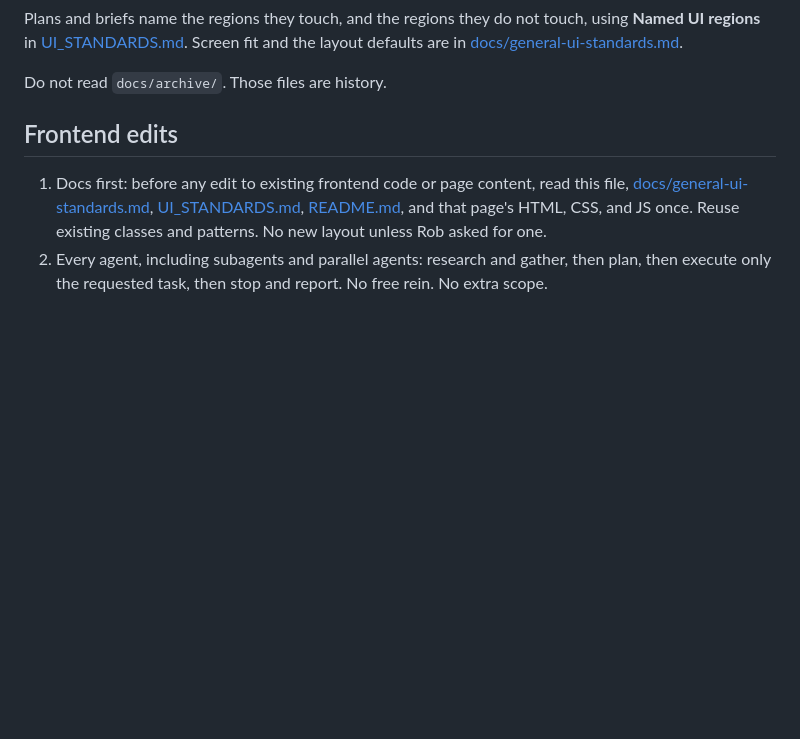
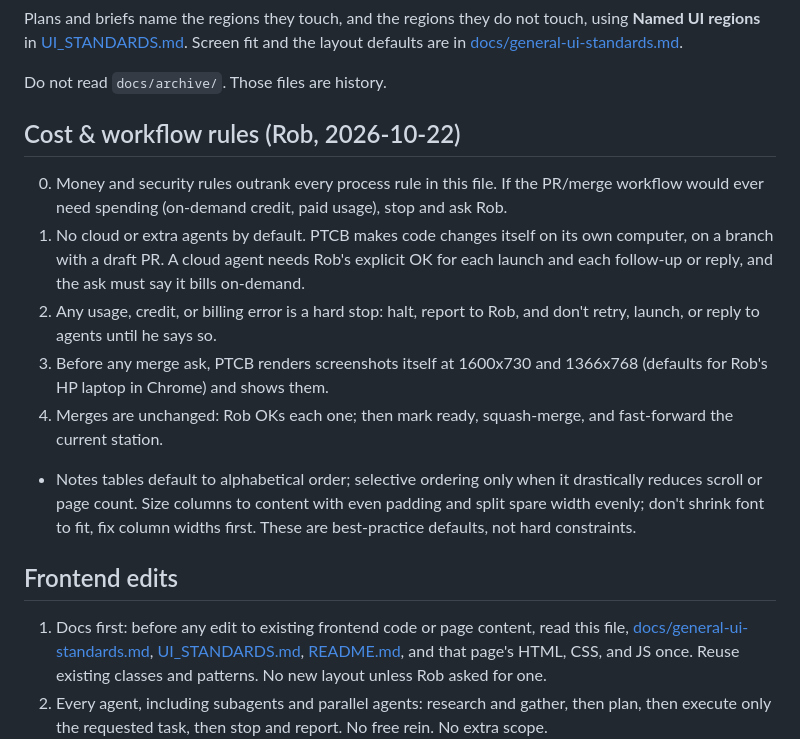
Before and after one commit to RTSII/ptcb26, a Markdown page: AGENTS.md, the part around the change. Drawn GitHub-style; blank space fills up the shorter version.

Commit message:
docs: AGENTS.md cost & workflow rules (10/22)

```diff
--- a/AGENTS.md
+++ b/AGENTS.md
@@ -12,6 +12,16 @@ Read in this order:
 Plans and briefs name the regions they touch, and the regions they do not touch, using **Named UI regions** in [UI_STANDARDS.md](UI_STANDARDS.md). Screen fit and the layout defaults are in [docs/general-ui-standards.md](docs/general-ui-standards.md).
 
 Do not read `docs/archive/`. Those files are history.
+
+## Cost & workflow rules (Rob, 2026-10-22)
+
+0. Money and security rules outrank every process rule in this file. If the PR/merge workflow would ever need spending (on-demand credit, paid usage), stop and ask Rob.
+1. No cloud or extra agents by default. PTCB makes code changes itself on its own computer, on a branch with a draft PR. A cloud agent needs Rob's explicit OK for each launch and each follow-up or reply, and the ask must say it bills on-demand.
+2. Any usage, credit, or billing error is a hard stop: halt, report to Rob, and don't retry, launch, or reply to agents until he says so.
+3. Before any merge ask, PTCB renders screenshots itself at 1600x730 and 1366x768 (defaults for Rob's HP laptop in Chrome) and shows them.
+4. Merges are unchanged: Rob OKs each one; then mark ready, squash-merge, and fast-forward the current station.
+
+- Notes tables default to alphabetical order; selective ordering only when it drastically reduces scroll or page count. Size columns to content with even padding and split spare width evenly; don't shrink font to fit, fix column widths first. These are best-practice defaults, not hard constraints.
 
 ## Frontend edits
 
```
